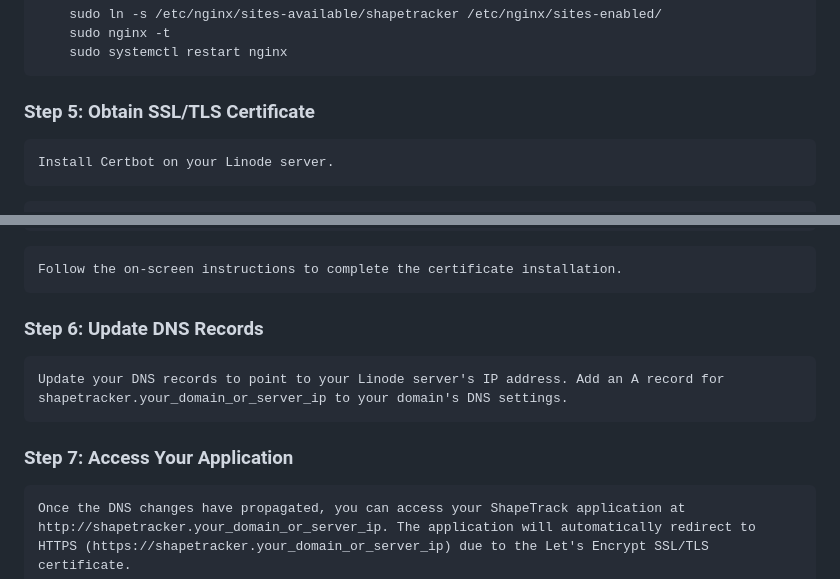
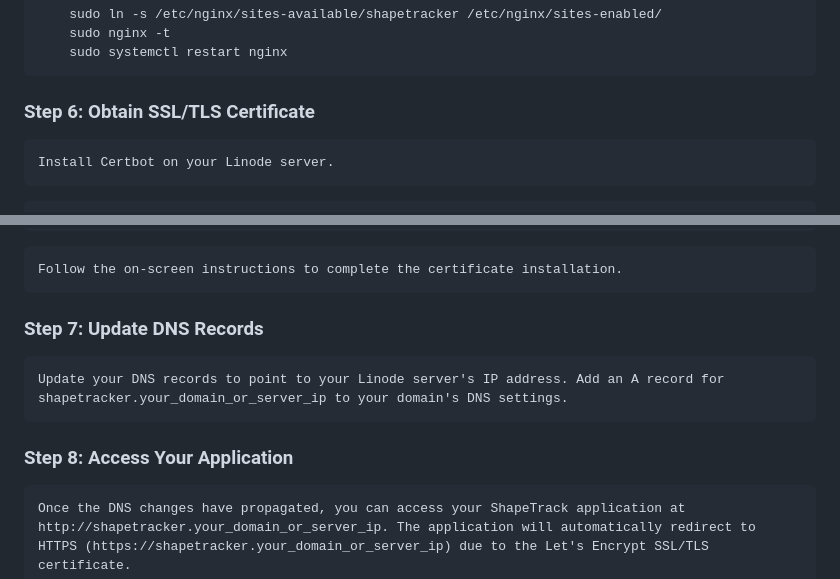
Before and after one commit to prabinkc2046/shapeTracker, a Markdown page: documentation/README.md, 2 parts joined by grey strips. GitHub-like rendering.

````diff
--- a/documentation/README.md
+++ b/documentation/README.md
@@ -120,7 +121,7 @@ Replace your_domain_or_server_ip with your domain name or server IP address. in
 	sudo systemctl restart nginx
 ```
 
-### Step 5: Obtain SSL/TLS Certificate
+### Step 6: Obtain SSL/TLS Certificate
 
 	Install Certbot on your Linode server.
 
@@ -136,11 +137,11 @@ Replace your_domain_or_server_ip with your domain name or server IP address. in
 
 	Follow the on-screen instructions to complete the certificate installation.
 
-### Step 6: Update DNS Records
+### Step 7: Update DNS Records
 
 	Update your DNS records to point to your Linode server's IP address. Add an A record for shapetracker.your_domain_or_server_ip to your domain's DNS settings.
 
-### Step 7: Access Your Application
+### Step 8: Access Your Application
 
 	Once the DNS changes have propagated, you can access your ShapeTrack application at http://shapetracker.your_domain_or_server_ip. The application will automatically redirect to HTTPS (https://shapetracker.your_domain_or_server_ip) due to the Let's Encrypt SSL/TLS certificate.
 
````
Also changed, not shown: other parts of documentation/README.md (+18 -17 lines).
